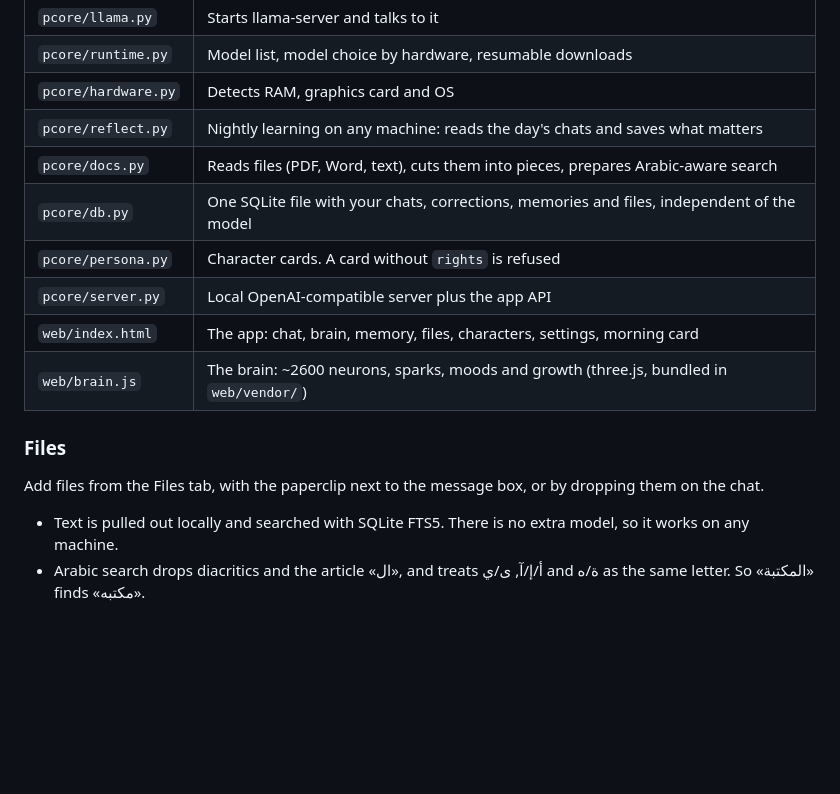
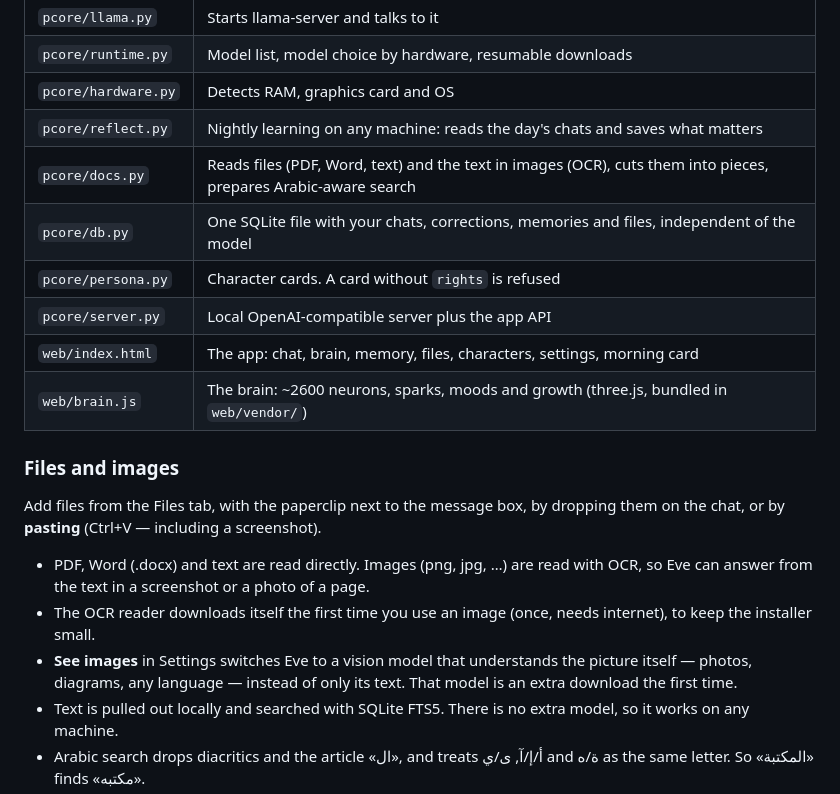
Before and after one commit to basillt/eve, a Markdown page: README.md, the part around one of its changes. Rendered like a GitHub page; blank space fills up the shorter version.

```diff
--- a/README.md
+++ b/README.md
@@ -125,15 +130,18 @@ This is an early version.
 | `pcore/runtime.py` | Model list, model choice by hardware, resumable downloads |
 | `pcore/hardware.py` | Detects RAM, graphics card and OS |
 | `pcore/reflect.py` | Nightly learning on any machine: reads the day's chats and saves what matters |
-| `pcore/docs.py` | Reads files (PDF, Word, text), cuts them into pieces, prepares Arabic-aware search |
+| `pcore/docs.py` | Reads files (PDF, Word, text) and the text in images (OCR), cuts them into pieces, prepares Arabic-aware search |
 | `pcore/db.py` | One SQLite file with your chats, corrections, memories and files, independent of the model |
 | `pcore/persona.py` | Character cards. A card without `rights` is refused |
 | `pcore/server.py` | Local OpenAI-compatible server plus the app API |
 | `web/index.html` | The app: chat, brain, memory, files, characters, settings, morning card |
 | `web/brain.js` | The brain: ~2600 neurons, sparks, moods and growth (three.js, bundled in `web/vendor/`) |
 
-### Files
-Add files from the Files tab, with the paperclip next to the message box, or by dropping them on the chat.
+### Files and images
+Add files from the Files tab, with the paperclip next to the message box, by dropping them on the chat, or by **pasting** (Ctrl+V — including a screenshot).
+- PDF, Word (.docx) and text are read directly. Images (png, jpg, …) are read with OCR, so Eve can answer from the text in a screenshot or a photo of a page.
+- The OCR reader downloads itself the first time you use an image (once, needs internet), to keep the installer small.
+- **See images** in Settings switches Eve to a vision model that understands the picture itself — photos, diagrams, any language — instead of only its text. That model is an extra download the first time.
 - Text is pulled out locally and searched with SQLite FTS5. There is no extra model, so it works on any machine.
 - Arabic search drops diacritics and the article «ال», and treats أ/إ/آ, ى/ي and ة/ه as the same letter. So «المكتبة» finds «مكتبه».
 - An attached file is searched first. If the question is vague, like "summarise this", Eve reads the start of the file. With nothing attached, Eve searches all your files but only uses clear matches.
```
Also changed, not shown: other parts of README.md (+11 -6 lines), docs/brain-complete.jpg (added), docs/image-chat.jpg (added), 11 other files.
